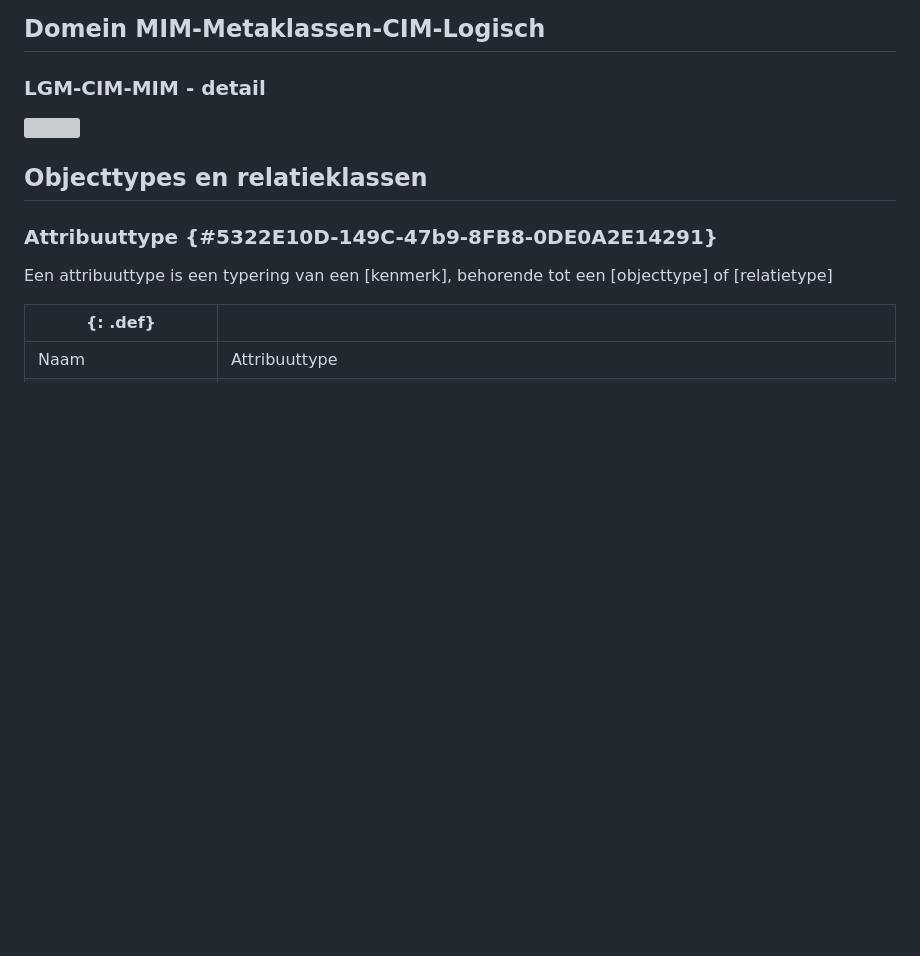
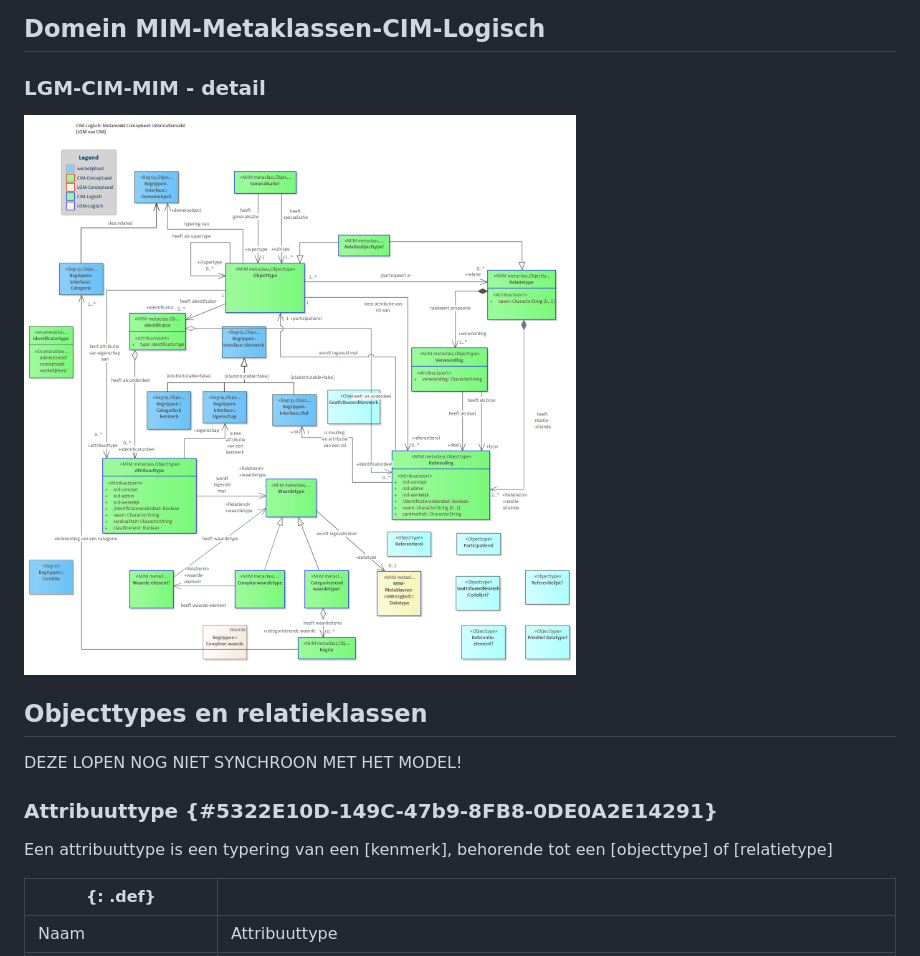
Before and after one commit to Geonovum/mim-conceptueel, a Markdown page: metamodel-conceptueel.md, the part around the change. GitHub-like rendering; pictures changed too: media/LGM-CIM-MIM-detail.png (added); blank space fills up the shorter version; grey boxes are pictures that could not be loaded.

Commit message:
update MIM model en toevoegen diagram

```diff
--- a/metamodel-conceptueel.md
+++ b/metamodel-conceptueel.md
@@ -2,9 +2,11 @@
 
 ### LGM-CIM-MIM - detail
 
-![](media/65E36413-AEA9-42f7-81D4-8478285401E2.svg)
+![](media/LGM-CIM-MIM-detail.png)
 
 ## Objecttypes en relatieklassen
+
+DEZE LOPEN NOG NIET SYNCHROON MET HET MODEL!
 
 ### Attribuuttype {#5322E10D-149C-47b9-8FB8-0DE0A2E14291}
 
```
Also changed, not shown: 1 other file.
